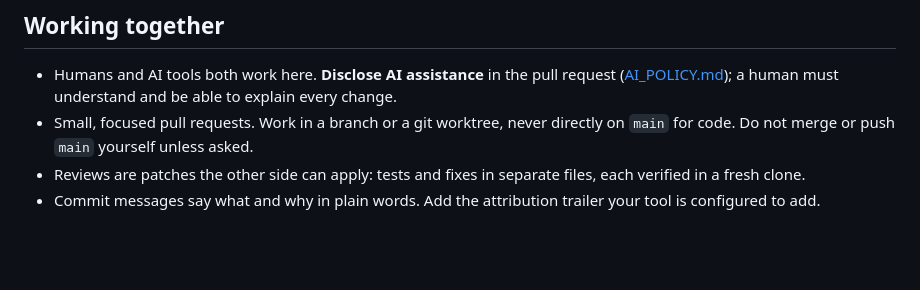
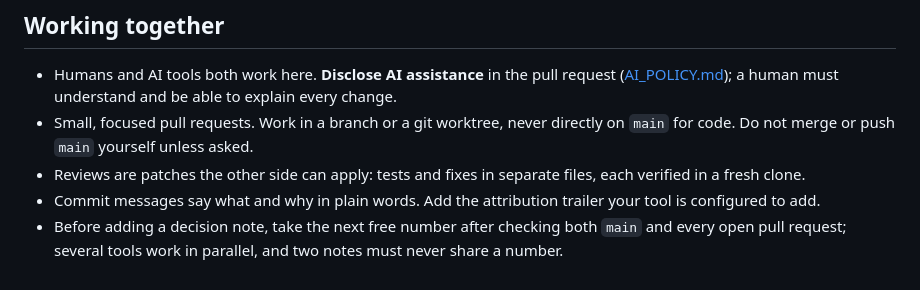
Before and after one commit to fireplacechat/mobile, a Markdown page: AGENTS.md, the part around the change. Rendered like a GitHub page; blank space fills up the shorter version.

Commit message:
Ask contributors to check open pull requests before numbering a decision.
Three decision numbers collided in one day because parallel branches each
took the next number on main.

AI assistance: Claude Code.

```diff
--- a/AGENTS.md
+++ b/AGENTS.md
@@ -76,3 +76,4 @@ Short version; the details and reasons are in [docs/development/coding-style.md]
 - Small, focused pull requests. Work in a branch or a git worktree, never directly on `main` for code. Do not merge or push `main` yourself unless asked.
 - Reviews are patches the other side can apply: tests and fixes in separate files, each verified in a fresh clone.
 - Commit messages say what and why in plain words. Add the attribution trailer your tool is configured to add.
+- Before adding a decision note, take the next free number after checking both `main` and every open pull request; several tools work in parallel, and two notes must never share a number.
```
